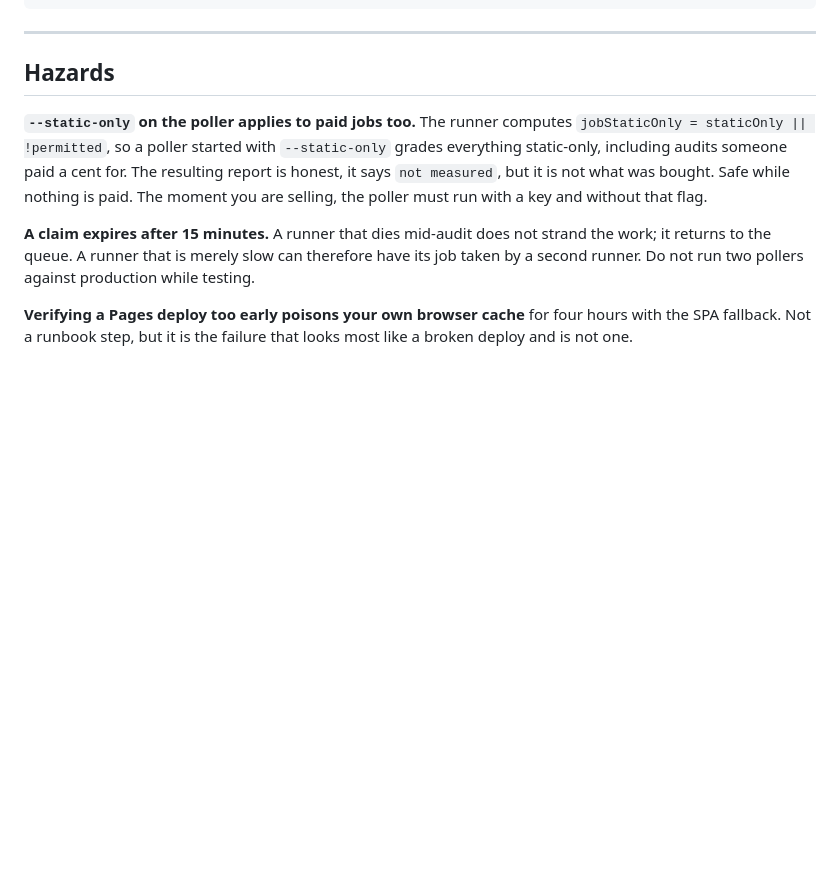
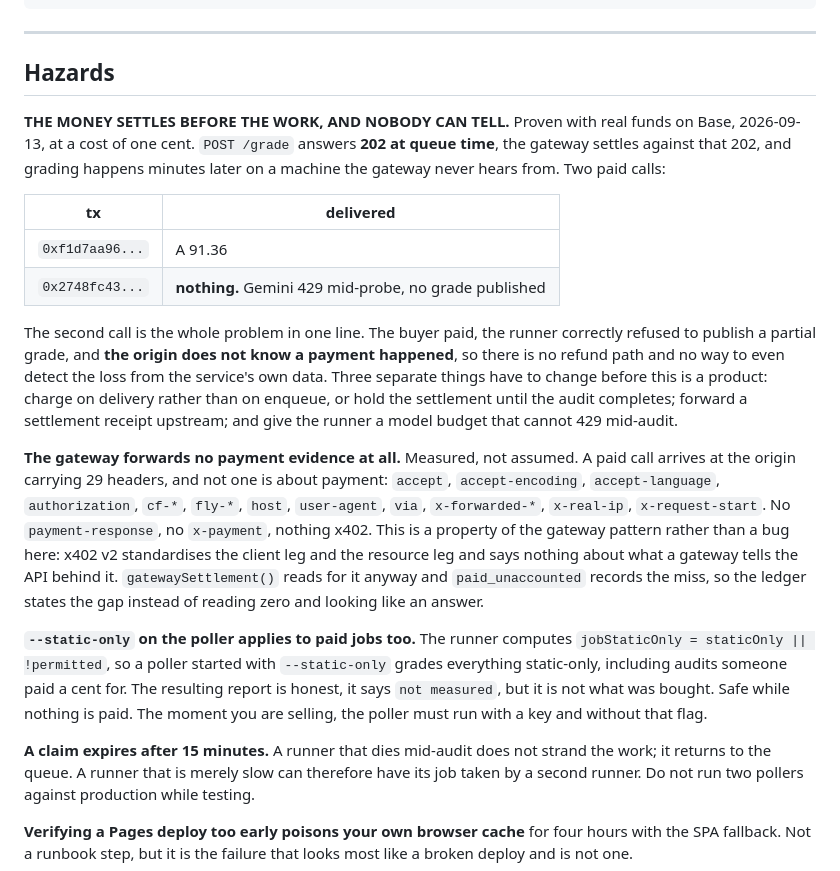
Before and after one commit to clemenswan/clembot-doorman, a Markdown page: RUNBOOK.md, the part around the change. Rendered like a GitHub page; blank space fills up the shorter version.

```diff
--- a/RUNBOOK.md
+++ b/RUNBOOK.md
@@ -408,6 +408,35 @@ open https://basescan.org/tx/<transaction>
 
 ## Hazards
 
+**THE MONEY SETTLES BEFORE THE WORK, AND NOBODY CAN TELL.** Proven with real
+funds on Base, 2026-09-13, at a cost of one cent. `POST /grade` answers **202 at
+queue time**, the gateway settles against that 202, and grading happens minutes
+later on a machine the gateway never hears from. Two paid calls:
+
+| tx | delivered |
+|---|---|
+| `0xf1d7aa96...` | A 91.36 |
+| `0x2748fc43...` | **nothing.** Gemini 429 mid-probe, no grade published |
+
+The second call is the whole problem in one line. The buyer paid, the runner
+correctly refused to publish a partial grade, and **the origin does not know a
+payment happened**, so there is no refund path and no way to even detect the
+loss from the service's own data. Three separate things have to change before
+this is a product: charge on delivery rather than on enqueue, or hold the
+settlement until the audit completes; forward a settlement receipt upstream;
+and give the runner a model budget that cannot 429 mid-audit.
+
+**The gateway forwards no payment evidence at all.** Measured, not assumed. A
+paid call arrives at the origin carrying 29 headers, and not one is about
+payment: `accept`, `accept-encoding`, `accept-language`, `authorization`,
+`cf-*`, `fly-*`, `host`, `user-agent`, `via`, `x-forwarded-*`, `x-real-ip`,
+`x-request-start`. No `payment-response`, no `x-payment`, nothing x402. This is
+a property of the gateway pattern rather than a bug here: x402 v2 standardises
+the client leg and the resource leg and says nothing about what a gateway tells
+the API behind it. `gatewaySettlement()` reads for it anyway and
+`paid_unaccounted` records the miss, so the ledger states the gap instead of
+reading zero and looking like an answer.
+
 **`--static-only` on the poller applies to paid jobs too.** The runner computes
 `jobStaticOnly = staticOnly || !permitted`, so a poller started with
 `--static-only` grades everything static-only, including audits someone paid a
```
Also changed, not shown: lineage.md (+34 -0 lines).
